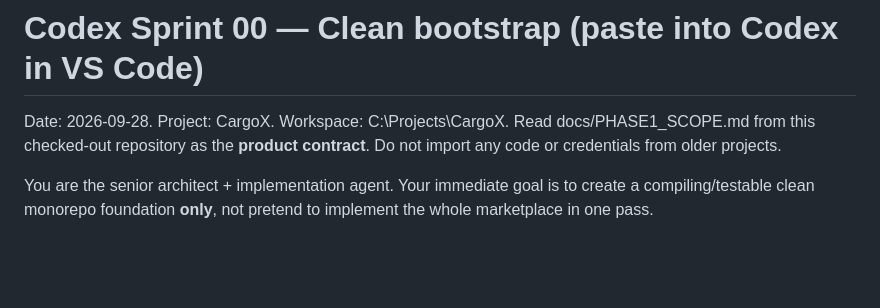
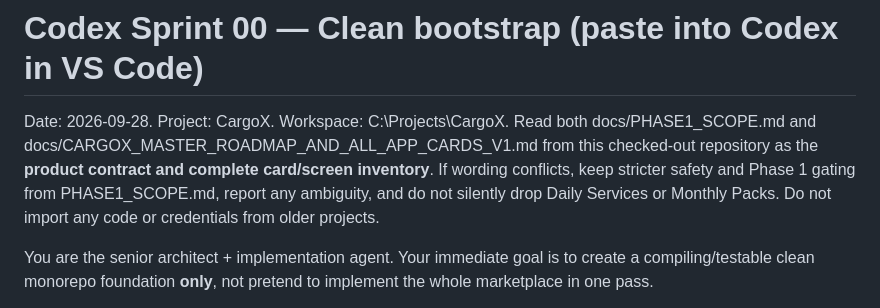
Before and after one commit to mrunalenterprises/cargox, a Markdown page: docs/CODEX_SPRINT_00.md, the part around the change. GitHub-like rendering; blank space fills up the shorter version.

Commit message:
docs: connect Codex bootstrap to full three-app master blueprint

```diff
--- a/docs/CODEX_SPRINT_00.md
+++ b/docs/CODEX_SPRINT_00.md
@@ -1,6 +1,6 @@
 # Codex Sprint 00 — Clean bootstrap (paste into Codex in VS Code)
 Date: 2026-09-28. Project: CargoX. Workspace: C:\Projects\CargoX.
-Read docs/PHASE1_SCOPE.md from this checked-out repository as the **product contract**. Do not import any code or credentials from older projects.
+Read both docs/PHASE1_SCOPE.md and docs/CARGOX_MASTER_ROADMAP_AND_ALL_APP_CARDS_V1.md from this checked-out repository as the **product contract and complete card/screen inventory**. If wording conflicts, keep stricter safety and Phase 1 gating from PHASE1_SCOPE.md, report any ambiguity, and do not silently drop Daily Services or Monthly Packs. Do not import any code or credentials from older projects.
 
 You are the senior architect + implementation agent. Your immediate goal is to create a compiling/testable clean monorepo foundation **only**, not pretend to implement the whole marketplace in one pass.
 
```
